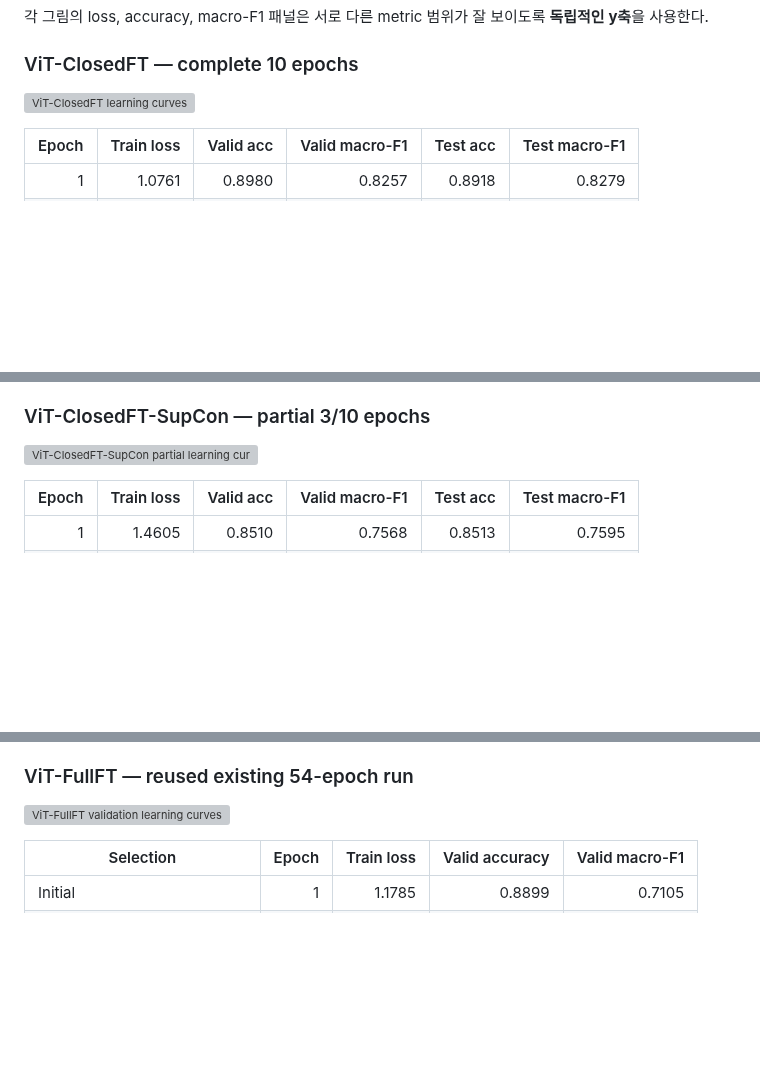
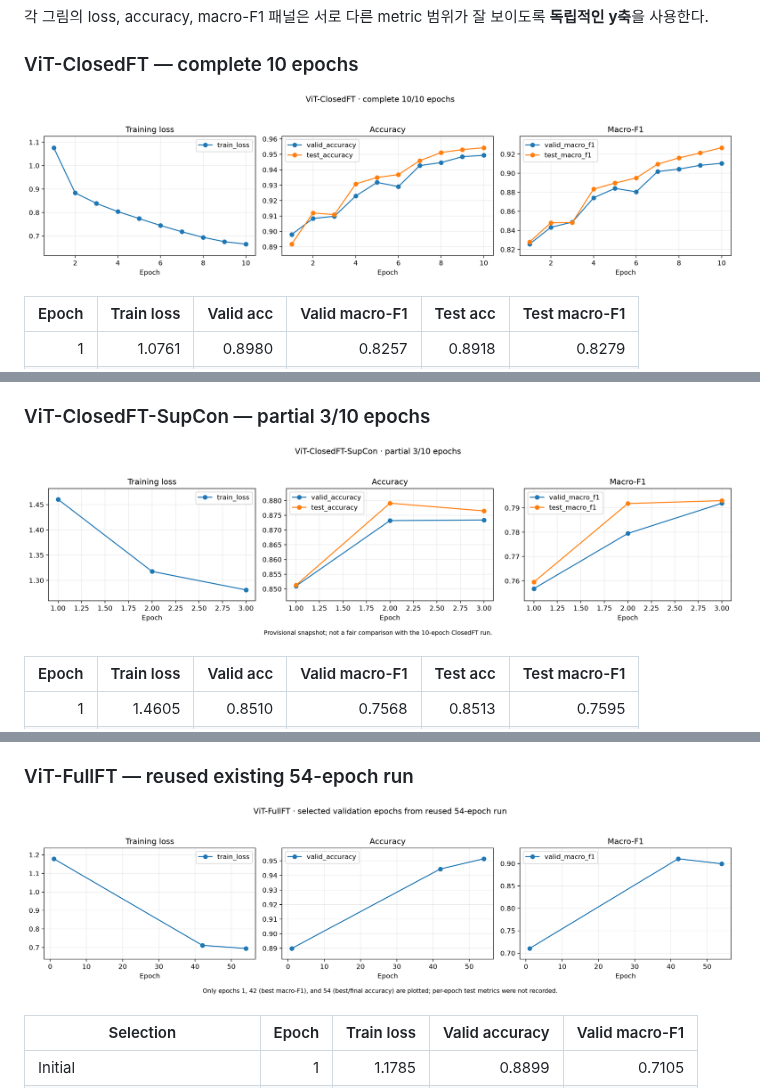
Before and after one commit to sj0618/implantsj, a Markdown page: docs/reports/METRIC_DIAGNOSIS_CURRENT_RESULTS.md, 3 parts joined by grey strips. GitHub-like rendering; pictures changed too: docs/reports/images/vit-closedft-curves.png (added), docs/reports/images/vit-closedft-supcon-partial-curves.png (added), docs/reports/images/vit-fullft-selected-epochs.png (added); blank space fills up the shorter version; grey boxes are pictures that could not be loaded.

Commit message:
Embed metric training curves in report

```diff
--- a/docs/reports/METRIC_DIAGNOSIS_CURRENT_RESULTS.md
+++ b/docs/reports/METRIC_DIAGNOSIS_CURRENT_RESULTS.md
@@ -29,7 +29,7 @@ Status: **최종 metric-learning 진단 결과가 아님**
 
 ### ViT-ClosedFT — complete 10 epochs
 
-![ViT-ClosedFT learning curves](../../../outputs/metricdiag-viz/vit-closedft.png)
+![ViT-ClosedFT learning curves](images/vit-closedft-curves.png)
 
 | Epoch | Train loss | Valid acc | Valid macro-F1 | Test acc | Test macro-F1 |
 |---:|---:|---:|---:|---:|---:|
@@ -54,7 +54,7 @@ Epoch 1→10 변화:
 
 ### ViT-ClosedFT-SupCon — partial 3/10 epochs
 
-![ViT-ClosedFT-SupCon partial learning curves](../../../outputs/metricdiag-viz/vit-closedft-supcon.png)
+![ViT-ClosedFT-SupCon partial learning curves](images/vit-closedft-supcon-partial-curves.png)
 
 | Epoch | Train loss | Valid acc | Valid macro-F1 | Test acc | Test macro-F1 |
 |---:|---:|---:|---:|---:|---:|
@@ -72,7 +72,7 @@ Epoch 1→3 변화:
 
 ### ViT-FullFT — reused existing 54-epoch run
 
-![ViT-FullFT validation learning curves](../../../outputs/metricdiag-viz/vit-fullft.png)
+![ViT-FullFT selected validation epochs](images/vit-fullft-selected-epochs.png)
 
 | Selection | Epoch | Train loss | Valid accuracy | Valid macro-F1 |
 |---|---:|---:|---:|---:|
```
